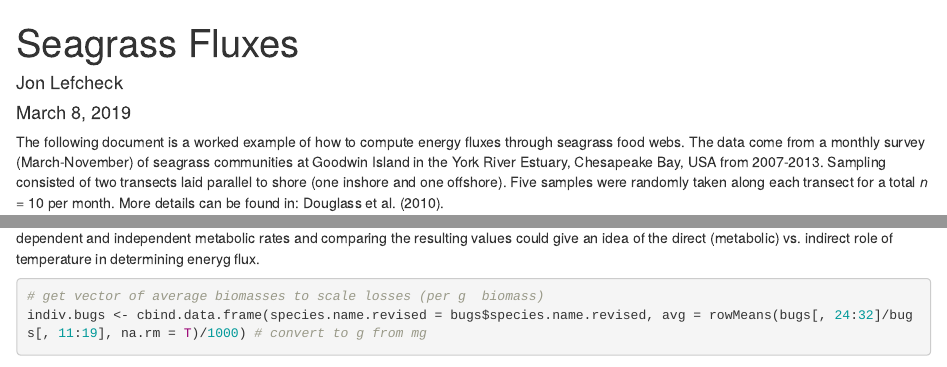
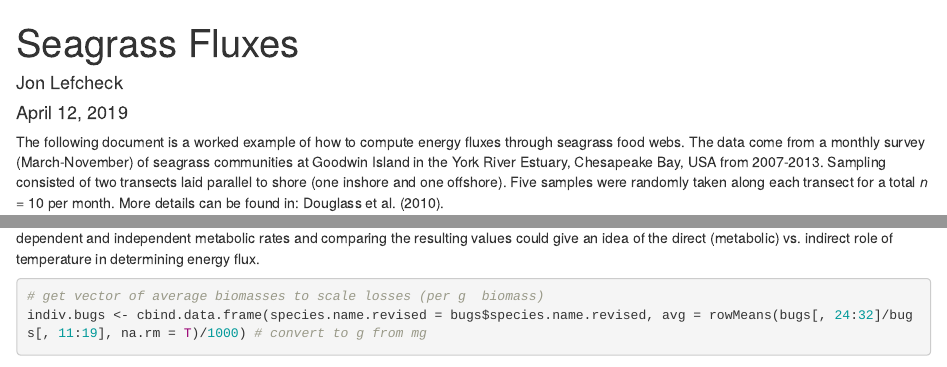
Before and after one commit to MarineGEO/seagrass_fluxes, an R Markdown document (Seagrass Food Webs.Rmd): the page in a window 1100 px wide, from its top, and a second part further down, joined at a grey line. Rendered offline with R 4.5, knitr and Pandoc, with nearby package versions; some code elsewhere in the file could not run offline.

Commit message:
Minor cleanup

````diff
--- a/Seagrass Food Webs.Rmd
+++ b/Seagrass Food Webs.Rmd
@@ -1,7 +1,7 @@
 ---
 title: "Seagrass Fluxes"
 author: "Jon Lefcheck"
-date: "March 8, 2019"
+date: "April 12, 2019"
 output: html_document
 ---
 
@@ -219,7 +219,7 @@ Population-specific metabolic rates are estimated using average body size and eq
 
 The intercept ($I_0$) and exponent $b$ can be clarified based on whether the organism is an inverberate or ectothermic (fishes) (see Table 1, Gauzens et al. (2018)).
 
-This equation could be expanded to include the modulating effect of temperature *T*: $$I = I_0M^{b}e^{0.63/kT}$$. Both applications are interesting and provide different information. We proceed with the simpler application here, but calculating temperature dependent and independent metabolic rates and comparing the resulting values could give an idea of the direct (metabolic) vs. indirect role of temperature in determining eneryg flux.
+This equation could be expanded to include the modulating effect of temperature *T*: $$I = I_0M^{b}e^{0.63/kT}$$ Both applications are interesting and provide different information. We proceed with the simpler application here, but calculating temperature dependent and independent metabolic rates and comparing the resulting values could give an idea of the direct (metabolic) vs. indirect role of temperature in determining energy flux.
 
 ```{r}
 # get vector of average biomasses to scale losses (per g  biomass)
````
Also changed, not shown: Seagrass_Food_Webs.html, Seagrass_Food_Webs_files/figure-html/unnamed-chunk-11-1.png (added), Seagrass_Food_Webs_files/figure-html/unnamed-chunk-12-1.png (added), Seagrass_Food_Webs_files/figure-html/unnamed-chunk-13-1.png (added), Seagrass Food Webs.Rmd (2 more changed lines).
